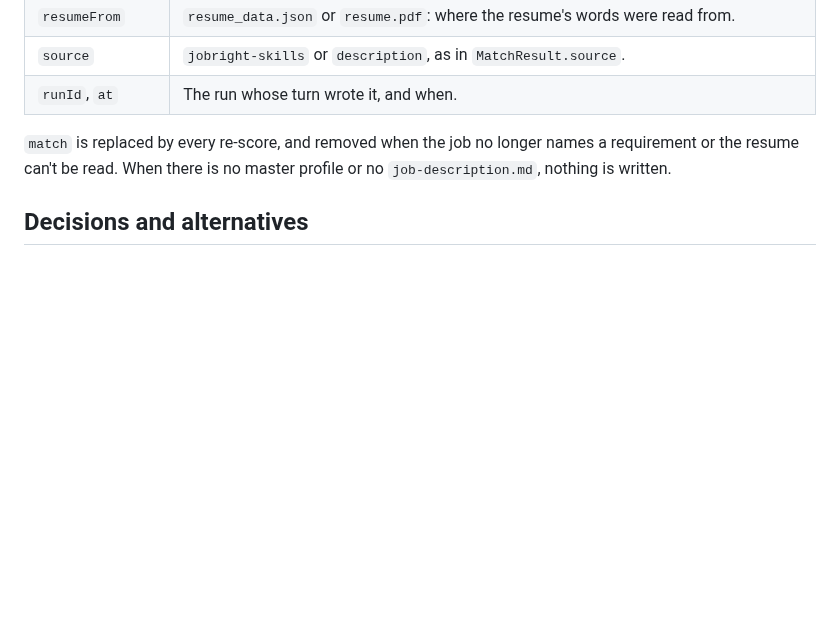
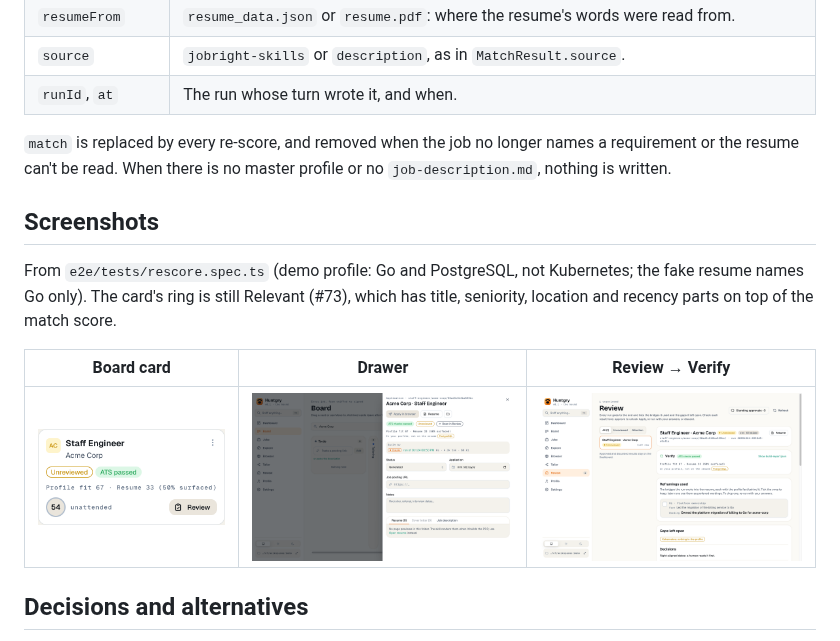
Before and after one commit to silentashish/huntgry, a Markdown page: docs/changes/151-rescore-after-tailoring.md, the part around the change. GitHub-like rendering; pictures changed too: docs/changes/151-images/rescore-card.png (added), docs/changes/151-images/rescore-drawer.png (added), docs/changes/151-images/rescore-review.png (added); blank space fills up the shorter version.

Commit message:
docs(tailor): add the re-score screenshots from the e2e run
Refs #151
Co-Authored-By: Claude Opus 5.5 (1M context) <noreply@anthropic.com>

```diff
--- a/docs/changes/151-rescore-after-tailoring.md
+++ b/docs/changes/151-rescore-after-tailoring.md
@@ -98,6 +98,15 @@ flowchart TD
 the resume can't be read. When there is no master profile or no `job-description.md`, nothing is
 written.
 
+## Screenshots
+
+From `e2e/tests/rescore.spec.ts` (demo profile: Go and PostgreSQL, not Kubernetes; the fake resume names Go only).
+The card's ring is still Relevant (#73), which has title, seniority, location and recency parts on top of the match score.
+
+| Board card | Drawer | Review → Verify |
+| --- | --- | --- |
+| ![Board card](151-images/rescore-card.png) | ![Drawer](151-images/rescore-drawer.png) | ![Review](151-images/rescore-review.png) |
+
 ## Decisions and alternatives
 
 - **Surfaced compares weights, not the two scores.** A failed gate caps both scores at 40, which
```
